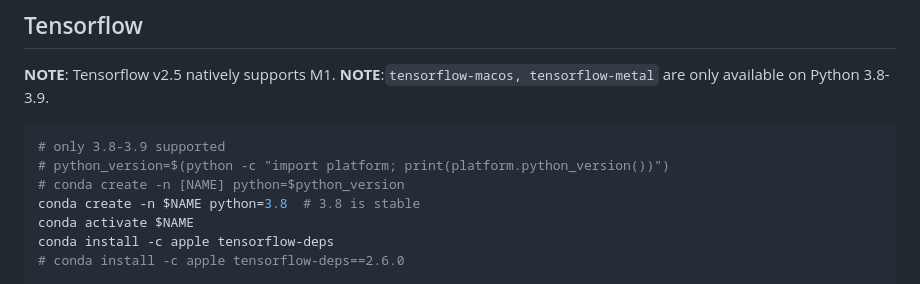
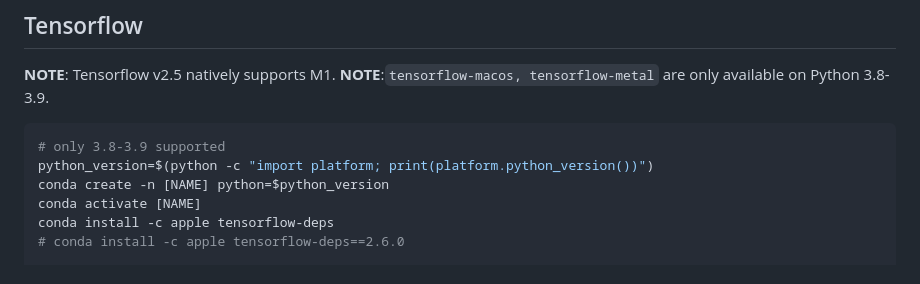
Before and after one commit to bitjockey42/bitjockey.space, a Markdown page: content/garden/Huggingface Transformers on Apple M1.md, the part around the change. GitHub-like rendering.

````diff
--- a/content/garden/Huggingface Transformers on Apple M1.md
+++ b/content/garden/Huggingface Transformers on Apple M1.md
@@ -23,10 +23,9 @@ This is a guide on setting up [huggingface](https://huggingface.co) transformers
 
 ```shell
 # only 3.8-3.9 supported
-# python_version=$(python -c "import platform; print(platform.python_version())")
-# conda create -n [NAME] python=$python_version
-conda create -n $NAME python=3.8  # 3.8 is stable
-conda activate $NAME
+python_version=$(python -c "import platform; print(platform.python_version())")
+conda create -n [NAME] python=$python_version
+conda activate [NAME]
 conda install -c apple tensorflow-deps
 # conda install -c apple tensorflow-deps==2.6.0
 
````
Also changed, not shown: content/garden/Installing iOS app ad-hoc.md (deleted, +0 -35 lines), 1 other file.
